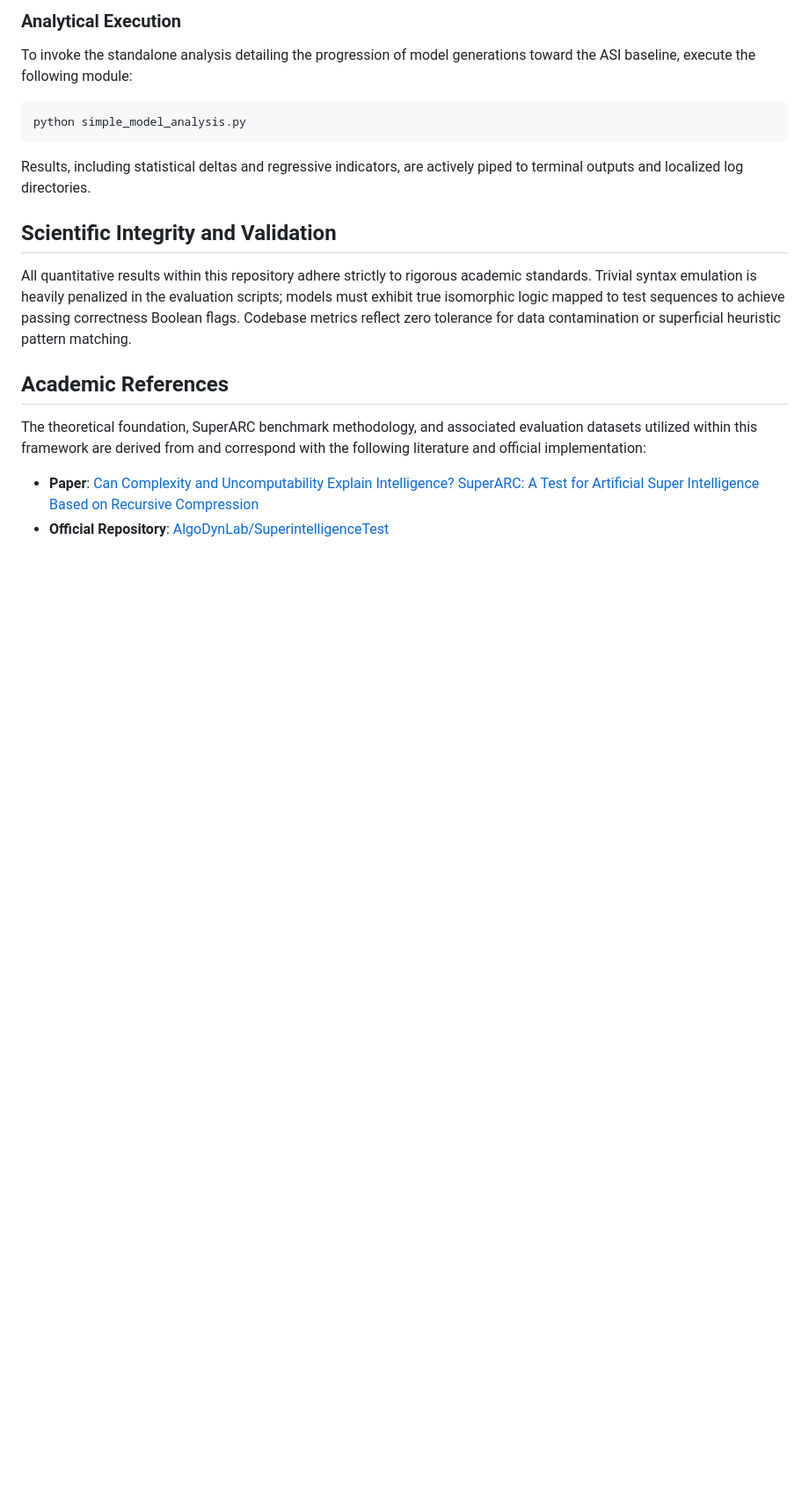
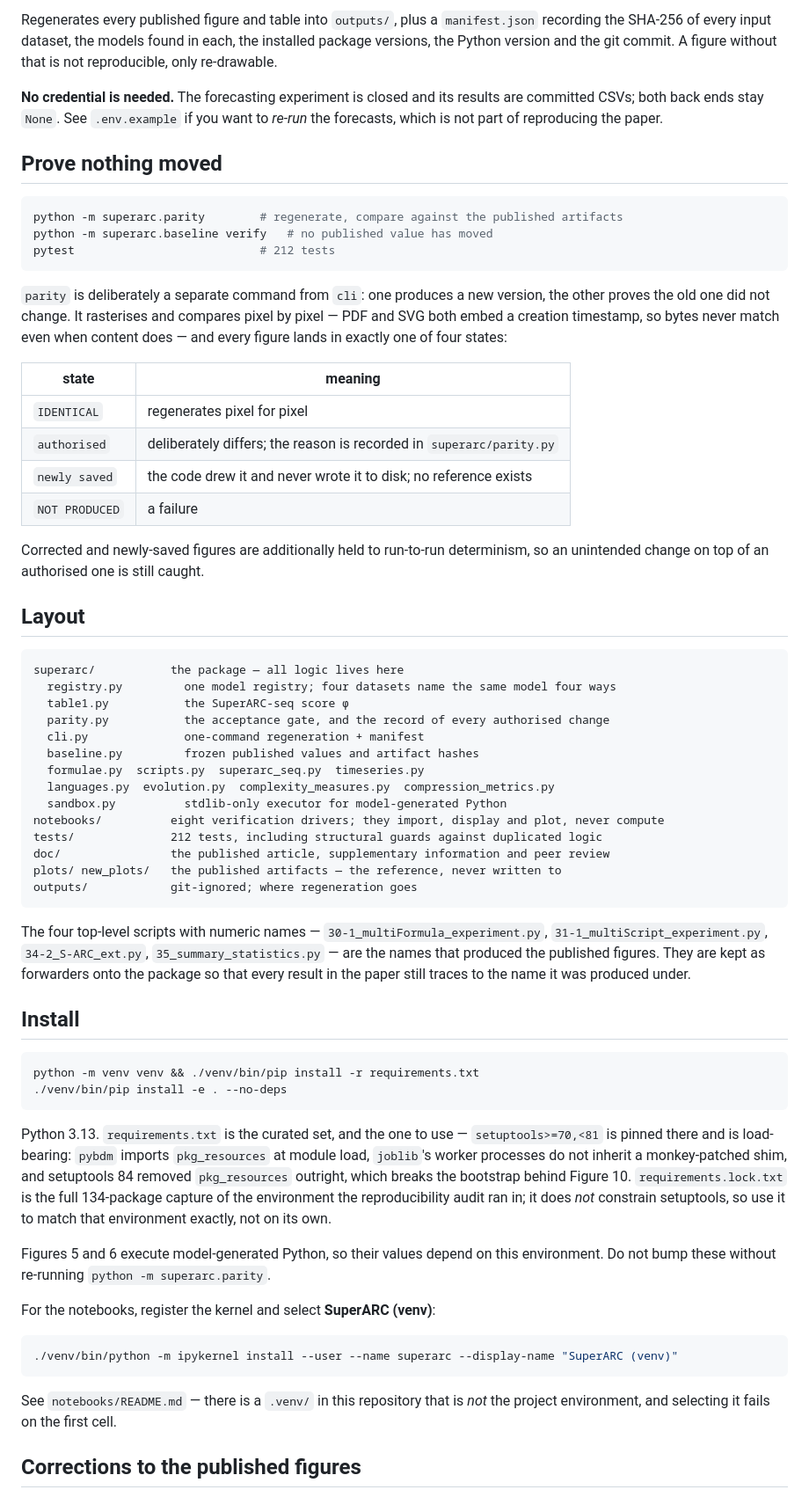
Before and after one commit to albertoHdzE/medLLM, a Markdown page: README.md, the part around one of its changes. Shown at 88% size. GitHub-like rendering; blank space fills up the shorter version.

````diff
--- a/README.md
+++ b/README.md
@@ -50,22 +35,90 @@ pip install -r requirements.txt
 ```
 
-### Analytical Execution
+Regenerates every published figure and table into `outputs/`, plus a
+`manifest.json` recording the SHA-256 of every input dataset, the models found in
+each, the installed package versions, the Python version and the git commit.
+A figure without that is not reproducible, only re-drawable.
 
-To invoke the standalone analysis detailing the progression of model generations toward the ASI baseline, execute the following module:
+**No credential is needed.** The forecasting experiment is closed and its results
+are committed CSVs; both back ends stay `None`. See `.env.example` if you want to
+*re-run* the forecasts, which is not part of reproducing the paper.
+
+## Prove nothing moved
 
 ```bash
-python simple_model_analysis.py
+python -m superarc.parity        # regenerate, compare against the published artifacts
+python -m superarc.baseline verify   # no published value has moved
+pytest                           # 212 tests
 ```
 
-Results, including statistical deltas and regressive indicators, are actively piped to terminal outputs and localized log directories.
+`parity` is deliberately a separate command from `cli`: one produces a new
+version, the other proves the old one did not change. It rasterises and compares
+pixel by pixel — PDF and SVG both embed a creation timestamp, so bytes never
+match even when content does — and every figure lands in exactly one of four
+states:
 
-## Scientific Integrity and Validation
+| state | meaning |
+|---|---|
+| `IDENTICAL` | regenerates pixel for pixel |
+| `authorised` | deliberately differs; the reason is recorded in `superarc/parity.py` |
+| `newly saved` | the code drew it and never wrote it to disk; no reference exists |
+| `NOT PRODUCED` | a failure |
 
-All quantitative results within this repository adhere strictly to rigorous academic standards. Trivial syntax emulation is heavily penalized in the evaluation scripts; models must exhibit true isomorphic logic mapped to test sequences to achieve passing correctness Boolean flags. Codebase metrics reflect zero tolerance for data contamination or superficial heuristic pattern matching.
+Corrected and newly-saved figures are additionally held to run-to-run
+determinism, so an unintended change on top of an authorised one is still caught.
 
-## Academic References
+## Layout
 
-The theoretical foundation, SuperARC benchmark methodology, and associated evaluation datasets utilized within this framework are derived from and correspond with the following literature and official implementation:
+```
+superarc/           the package — all logic lives here
+  registry.py         one model registry; four datasets name the same model four ways
+  table1.py           the SuperARC-seq score φ
+  parity.py           the acceptance gate, and the record of every authorised change
+  cli.py              one-command regeneration + manifest
+  baseline.py         frozen published values and artifact hashes
+  formulae.py  scripts.py  superarc_seq.py  timeseries.py
+  languages.py  evolution.py  complexity_measures.py  compression_metrics.py
+  sandbox.py          stdlib-only executor for model-generated Python
+notebooks/          eight verification drivers; they import, display and plot, never compute
+tests/              212 tests, including structural guards against duplicated logic
+doc/                the published article, supplementary information and peer review
+plots/ new_plots/   the published artifacts — the reference, never written to
+outputs/            git-ignored; where regeneration goes
+```
 
-* **Paper**: [Can Complexity and Uncomputability Explain Intelligence? SuperARC: A Test for Artificial Super Intelligence Based on Recursive Compression](https://arxiv.org/abs/2503.16743)
-* **Official Repository**: [AlgoDynLab/SuperintelligenceTest](https://github.com/AlgoDynLab/SuperintelligenceTest)
+The four top-level scripts with numeric names — `30-1_multiFormula_experiment.py`,
+`31-1_multiScript_experiment.py`, `34-2_S-ARC_ext.py`, `35_summary_statistics.py` —
+are the names that produced the published figures. They are kept as forwarders
+onto the package so that every result in the paper still traces to the name it was
+produced under.
+
+## Install
+
+```bash
+python -m venv venv && ./venv/bin/pip install -r requirements.txt
+./venv/bin/pip install -e . --no-deps
+```
+
+Python 3.13. `requirements.txt` is the curated set, and the one to use —
+`setuptools>=70,<81` is pinned there and is load-bearing: `pybdm` imports
+`pkg_resources` at module load, `joblib`'s worker processes do not inherit a
+monkey-patched shim, and setuptools 84 removed `pkg_resources` outright, which
+breaks the bootstrap behind Figure 10. `requirements.lock.txt` is the full
+134-package capture of the environment the reproducibility audit ran in; it does
+*not* constrain setuptools, so use it to match that environment exactly, not on
+its own.
+
+Figures 5 and 6 execute model-generated Python, so their values depend on this
+environment. Do not bump these without re-running `python -m superarc.parity`.
+
+For the notebooks, register the kernel and select **SuperARC (venv)**:
+
+```bash
+./venv/bin/python -m ipykernel install --user --name superarc --display-name "SuperARC (venv)"
+```
+
+See `notebooks/README.md` — there is a `.venv/` in this repository that is *not*
+the project environment, and selecting it fails on the first cell.
+
+## Corrections to the published figures
+
````
Also changed, not shown: other parts of README.md (+84 -39 lines).
